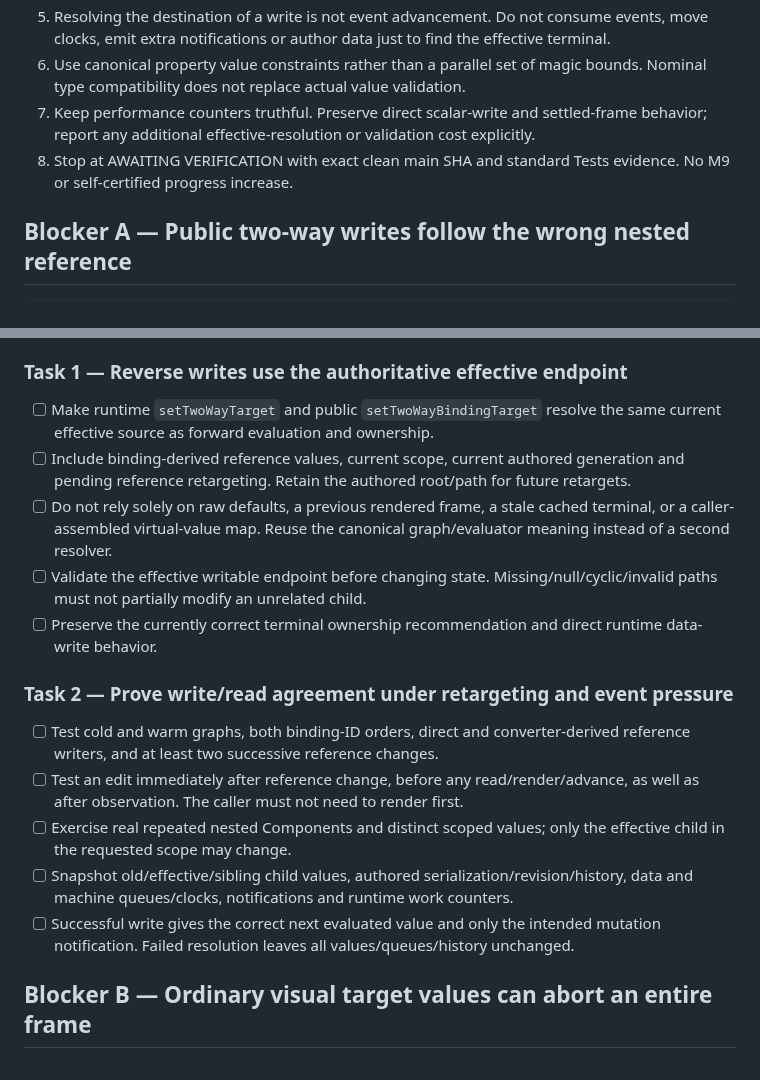
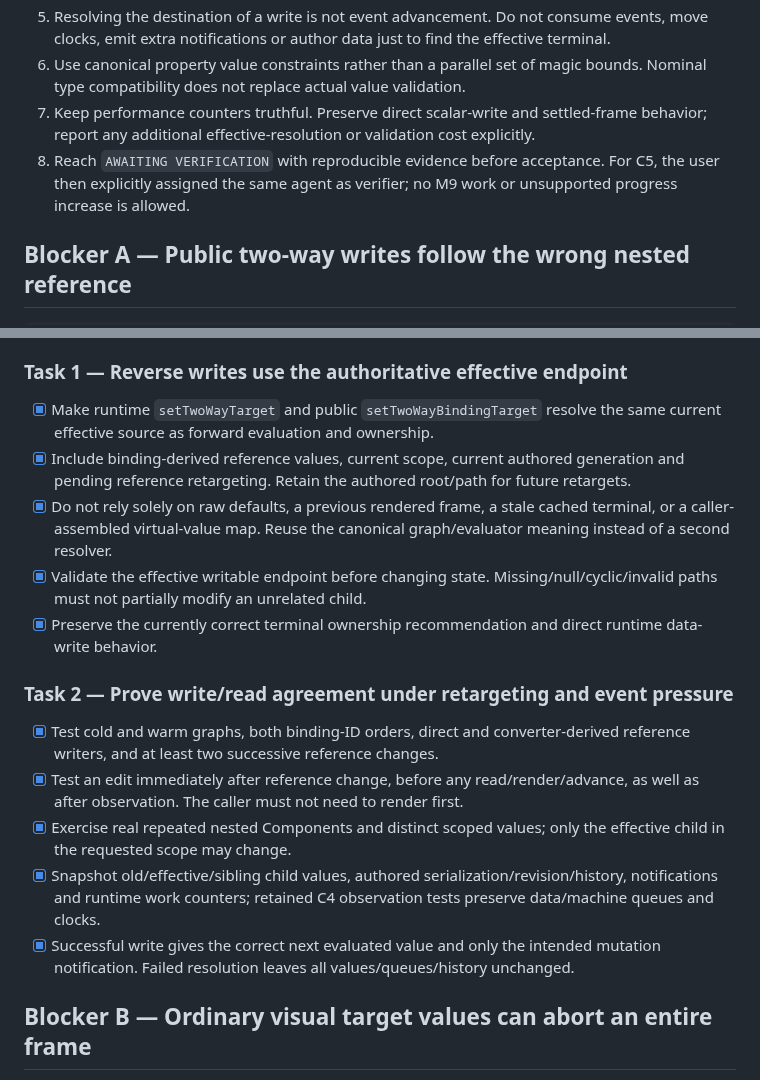
Before and after one commit to Logan17de/Rive_Rider, a Markdown page: milestone.md, 2 parts joined by grey strips. Rendered like a GitHub page.

```diff
--- a/milestone.md
+++ b/milestone.md
@@ -67,7 +67,7 @@ Close the two executed integration failures below without removing supported nes
 5. Resolving the destination of a write is not event advancement. Do not consume events, move clocks, emit extra notifications or author data just to find the effective terminal.
 6. Use canonical property value constraints rather than a parallel set of magic bounds. Nominal type compatibility does not replace actual value validation.
 7. Keep performance counters truthful. Preserve direct scalar-write and settled-frame behavior; report any additional effective-resolution or validation cost explicitly.
-8. Stop at AWAITING VERIFICATION with exact clean main SHA and standard Tests evidence. No M9 or self-certified progress increase.
+8. Reach `AWAITING VERIFICATION` with reproducible evidence before acceptance. For C5, the user then explicitly assigned the same agent as verifier; no M9 work or unsupported progress increase is allowed.
 
 ## Blocker A — Public two-way writes follow the wrong nested reference
 
@@ -84,19 +84,19 @@ The same issue occurs inside real `[A, inner]` / `[B, inner]` Component paths. A
 
 ### Task 1 — Reverse writes use the authoritative effective endpoint
 
-- [ ] Make runtime `setTwoWayTarget` and public `setTwoWayBindingTarget` resolve the same current effective source as forward evaluation and ownership.
-- [ ] Include binding-derived reference values, current scope, current authored generation and pending reference retargeting. Retain the authored root/path for future retargets.
-- [ ] Do not rely solely on raw defaults, a previous rendered frame, a stale cached terminal, or a caller-assembled virtual-value map. Reuse the canonical graph/evaluator meaning instead of a second resolver.
-- [ ] Validate the effective writable endpoint before changing state. Missing/null/cyclic/invalid paths must not partially modify an unrelated child.
-- [ ] Preserve the currently correct terminal ownership recommendation and direct runtime data-write behavior.
+- [x] Make runtime `setTwoWayTarget` and public `setTwoWayBindingTarget` resolve the same current effective source as forward evaluation and ownership.
+- [x] Include binding-derived reference values, current scope, current authored generation and pending reference retargeting. Retain the authored root/path for future retargets.
+- [x] Do not rely solely on raw defaults, a previous rendered frame, a stale cached terminal, or a caller-assembled virtual-value map. Reuse the canonical graph/evaluator meaning instead of a second resolver.
+- [x] Validate the effective writable endpoint before changing state. Missing/null/cyclic/invalid paths must not partially modify an unrelated child.
+- [x] Preserve the currently correct terminal ownership recommendation and direct runtime data-write behavior.
 
 ### Task 2 — Prove write/read agreement under retargeting and event pressure
 
-- [ ] Test cold and warm graphs, both binding-ID orders, direct and converter-derived reference writers, and at least two successive reference changes.
-- [ ] Test an edit immediately after reference change, before any read/render/advance, as well as after observation. The caller must not need to render first.
-- [ ] Exercise real repeated nested Components and distinct scoped values; only the effective child in the requested scope may change.
-- [ ] Snapshot old/effective/sibling child values, authored serialization/revision/history, data and machine queues/clocks, notifications and runtime work counters.
-- [ ] Successful write gives the correct next evaluated value and only the intended mutation notification. Failed resolution leaves all values/queues/history unchanged.
+- [x] Test cold and warm graphs, both binding-ID orders, direct and converter-derived reference writers, and at least two successive reference changes.
+- [x] Test an edit immediately after reference change, before any read/render/advance, as well as after observation. The caller must not need to render first.
+- [x] Exercise real repeated nested Components and distinct scoped values; only the effective child in the requested scope may change.
+- [x] Snapshot old/effective/sibling child values, authored serialization/revision/history, notifications and runtime work counters; retained C4 observation tests preserve data/machine queues and clocks.
+- [x] Successful write gives the correct next evaluated value and only the intended mutation notification. Failed resolution leaves all values/queues/history unchanged.
 
 ## Blocker B — Ordinary visual target values can abort an entire frame
 
```
Also changed, not shown: other parts of milestone.md (+45 -45 lines), docs/M8-C5-runtime-contract.md (added, +68 -0 lines).
